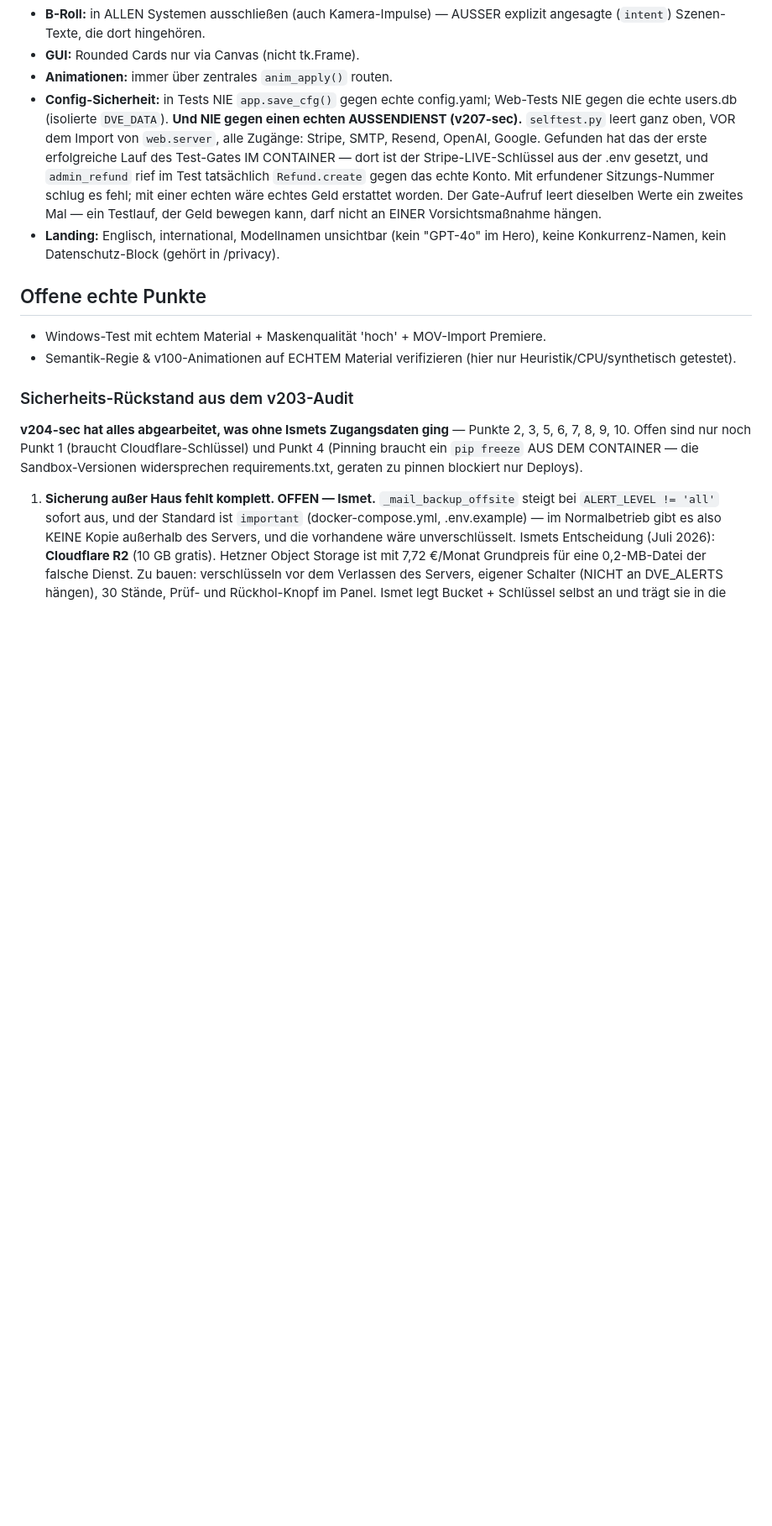
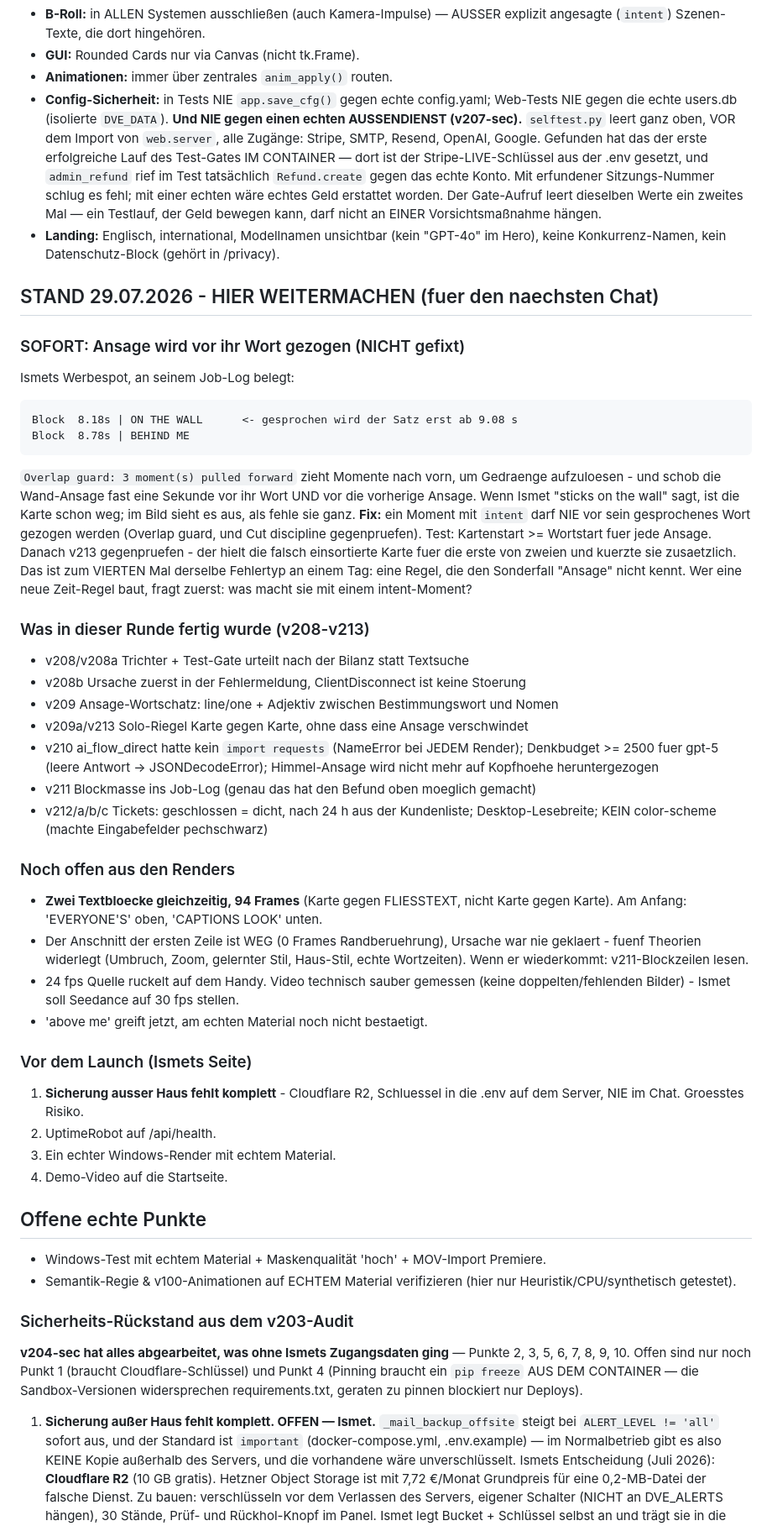
Before and after one commit to ismet01b-ctrl/Captions, a Markdown page: CLAUDE.md, the part around the change. Shown at 84% size. GitHub-like rendering; blank space fills up the shorter version.

Commit message:
Stand 29.07. in CLAUDE.md festgehalten (Ansage-vor-Wort-Bug + offene Punkte)
Damit der naechste Chat ohne Kontextverlust weitermacht: der belegte
Befund aus Ismets Job-Log (Overlap guard zieht eine Ansage vor ihr
gesprochenes Wort), was in v208-v213 fertig wurde, was aus den Renders
offen ist und die vier Punkte vor dem Launch.

Co-Authored-By: Claude Opus 5 <noreply@anthropic.com>
Claude-Session: https://claude.ai/code/session_01JLEVNFFRFu4EJrTLLoH96J

````diff
--- a/CLAUDE.md
+++ b/CLAUDE.md
@@ -1039,6 +1039,55 @@ Web-Smoke (optional): Server auf Port starten, Playwright gegen `/` und `/app`
 - **Landing:** Englisch, international, Modellnamen unsichtbar (kein "GPT-4o"
   im Hero), keine Konkurrenz-Namen, kein Datenschutz-Block (gehört in /privacy).
 
+## STAND 29.07.2026 - HIER WEITERMACHEN (fuer den naechsten Chat)
+
+### SOFORT: Ansage wird vor ihr Wort gezogen (NICHT gefixt)
+Ismets Werbespot, an seinem Job-Log belegt:
+```
+Block  8.18s | ON THE WALL      <- gesprochen wird der Satz erst ab 9.08 s
+Block  8.78s | BEHIND ME
+```
+`Overlap guard: 3 moment(s) pulled forward` zieht Momente nach vorn, um
+Gedraenge aufzuloesen - und schob die Wand-Ansage fast eine Sekunde vor ihr
+Wort UND vor die vorherige Ansage. Wenn Ismet "sticks on the wall" sagt, ist
+die Karte schon weg; im Bild sieht es aus, als fehle sie ganz.
+**Fix:** ein Moment mit `intent` darf NIE vor sein gesprochenes Wort gezogen
+werden (Overlap guard, und Cut discipline gegenpruefen). Test: Kartenstart >=
+Wortstart fuer jede Ansage. Danach v213 gegenpruefen - der hielt die
+falsch einsortierte Karte fuer die erste von zweien und kuerzte sie zusaetzlich.
+Das ist zum VIERTEN Mal derselbe Fehlertyp an einem Tag: eine Regel, die den
+Sonderfall "Ansage" nicht kennt. Wer eine neue Zeit-Regel baut, fragt zuerst:
+was macht sie mit einem intent-Moment?
+
+### Was in dieser Runde fertig wurde (v208-v213)
+- v208/v208a Trichter + Test-Gate urteilt nach der Bilanz statt Textsuche
+- v208b Ursache zuerst in der Fehlermeldung, ClientDisconnect ist keine Stoerung
+- v209 Ansage-Wortschatz: line/one + Adjektiv zwischen Bestimmungswort und Nomen
+- v209a/v213 Solo-Riegel Karte gegen Karte, ohne dass eine Ansage verschwindet
+- v210 ai_flow_direct hatte kein `import requests` (NameError bei JEDEM Render);
+  Denkbudget >= 2500 fuer gpt-5 (leere Antwort -> JSONDecodeError);
+  Himmel-Ansage wird nicht mehr auf Kopfhoehe heruntergezogen
+- v211 Blockmasse ins Job-Log (genau das hat den Befund oben moeglich gemacht)
+- v212/a/b/c Tickets: geschlossen = dicht, nach 24 h aus der Kundenliste;
+  Desktop-Lesebreite; KEIN color-scheme (machte Eingabefelder pechschwarz)
+
+### Noch offen aus den Renders
+- **Zwei Textbloecke gleichzeitig, 94 Frames** (Karte gegen FLIESSTEXT, nicht
+  Karte gegen Karte). Am Anfang: 'EVERYONE'S' oben, 'CAPTIONS LOOK' unten.
+- Der Anschnitt der ersten Zeile ist WEG (0 Frames Randberuehrung), Ursache
+  war nie geklaert - fuenf Theorien widerlegt (Umbruch, Zoom, gelernter Stil,
+  Haus-Stil, echte Wortzeiten). Wenn er wiederkommt: v211-Blockzeilen lesen.
+- 24 fps Quelle ruckelt auf dem Handy. Video technisch sauber gemessen
+  (keine doppelten/fehlenden Bilder) - Ismet soll Seedance auf 30 fps stellen.
+- 'above me' greift jetzt, am echten Material noch nicht bestaetigt.
+
+### Vor dem Launch (Ismets Seite)
+1. **Sicherung ausser Haus fehlt komplett** - Cloudflare R2, Schluessel in die
+   .env auf dem Server, NIE im Chat. Groesstes Risiko.
+2. UptimeRobot auf /api/health.
+3. Ein echter Windows-Render mit echtem Material.
+4. Demo-Video auf die Startseite.
+
 ## Offene echte Punkte
 - Windows-Test mit echtem Material + Maskenqualität 'hoch' + MOV-Import Premiere.
 - Semantik-Regie & v100-Animationen auf ECHTEM Material verifizieren (hier nur
````
